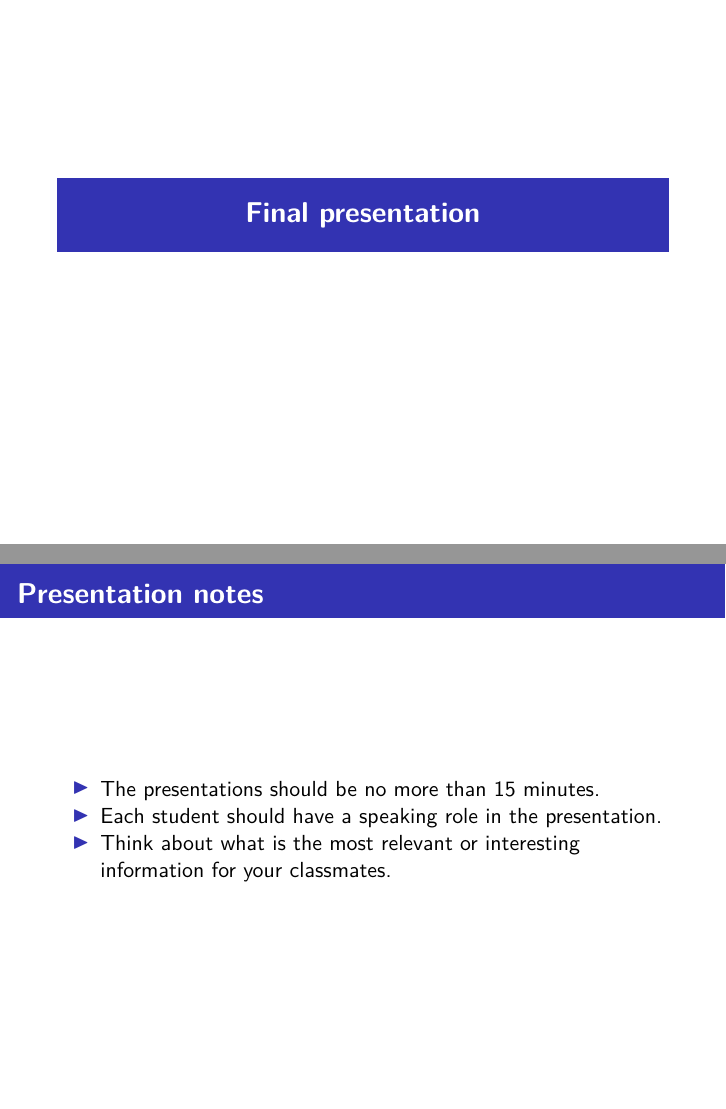
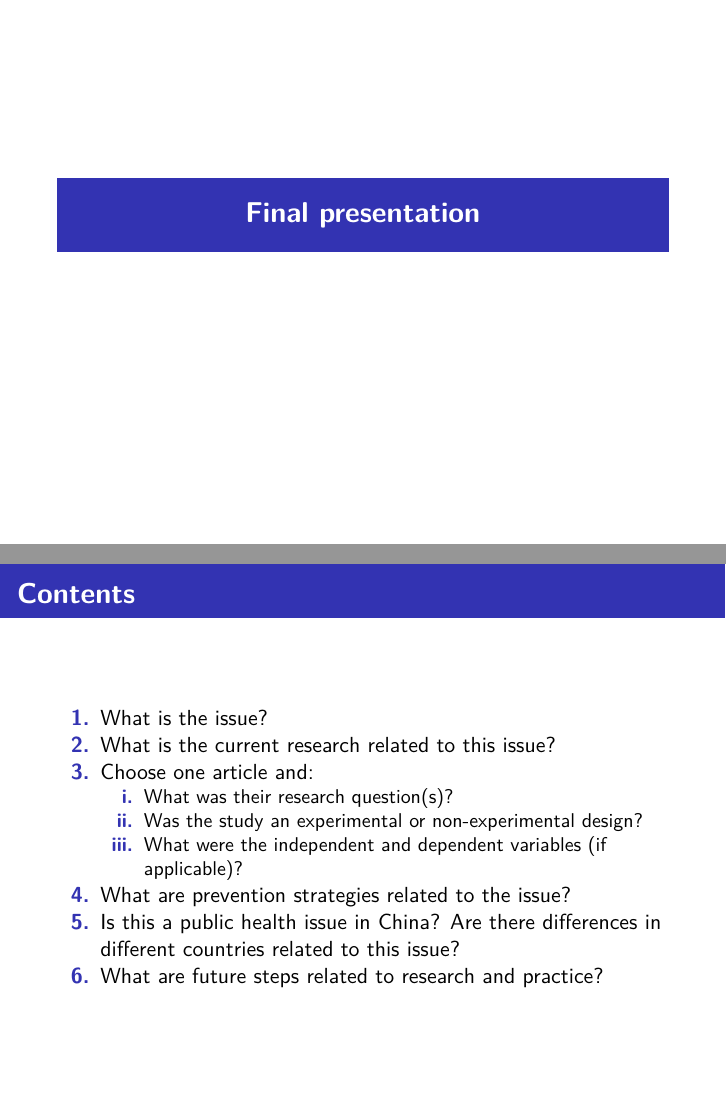
Before and after one commit to caimiao0714/SLU-JESIE-2019-Miao, an R Markdown document (Final research/Intro_2_Research_Miao.Rmd): pages 10 and 11 of 13 before the commit and pages 10 and 11 of 14 after it, joined at a grey line. The pictures show the output file Final research/Intro_2_Research_Miao.pdf that the author committed with the source.

Commit message:
add final prez contents

```diff
--- a/Final research/Intro_2_Research_Miao.Rmd
+++ b/Final research/Intro_2_Research_Miao.Rmd
@@ -114,6 +114,20 @@ Hypothesis and variables
 Final presentation
 ===
 
+Contents
+---
+
+1.	What is the issue?
+2.	What is the current research related to this issue?
+3.	Choose one article and:
+    i.	What was their research question(s)?
+    ii.	Was the study an experimental or non-experimental design?
+    iii.	What were the independent and dependent variables (if applicable)?
+4.	What are prevention strategies related to the issue?
+5.	Is this a public health issue in China? Are there differences in different countries related to this issue?
+6.	What are future steps related to research and practice?
+
+
 Presentation notes
 ---
 
```
Also changed, not shown: Final research/Intro_2_Research_Miao.pdf, 2 other files.
